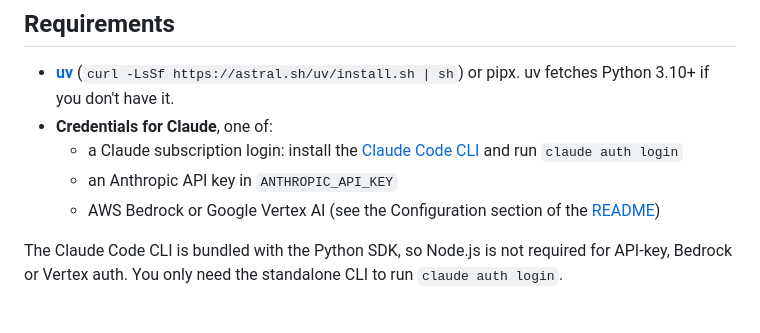
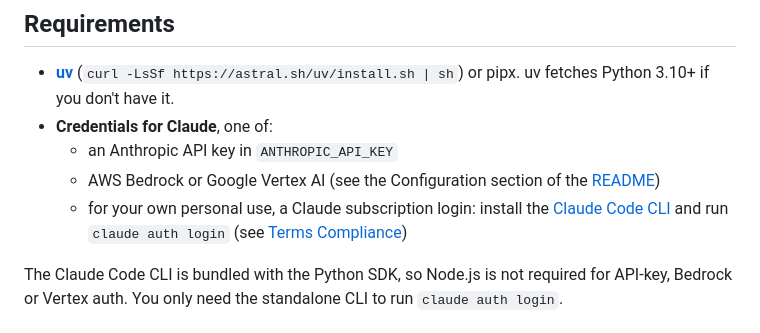
Before and after one commit to anandhakrishnanaji/claude-relay, a Markdown page: INSTALL.md, the part around the change. Drawn GitHub-style.

```diff
--- a/INSTALL.md
+++ b/INSTALL.md
@@ -12,9 +12,9 @@ claude-relay runs as a small HTTP server that speaks the OpenAI (`/v1/chat/compl
 
 - **[uv](https://docs.astral.sh/uv/)** (`curl -LsSf https://astral.sh/uv/install.sh | sh`) or pipx. uv fetches Python 3.10+ if you don't have it.
 - **Credentials for Claude**, one of:
-  - a Claude subscription login: install the [Claude Code CLI](https://docs.anthropic.com/en/docs/claude-code) and run `claude auth login`
   - an Anthropic API key in `ANTHROPIC_API_KEY`
   - AWS Bedrock or Google Vertex AI (see the Configuration section of the [README](./README.md))
+  - for your own personal use, a Claude subscription login: install the [Claude Code CLI](https://docs.anthropic.com/en/docs/claude-code) and run `claude auth login` (see [Terms Compliance](./README.md#terms-compliance))
 
 The Claude Code CLI is bundled with the Python SDK, so Node.js is not required for API-key, Bedrock or Vertex auth. You only need the standalone CLI to run `claude auth login`.
 
```
Also changed, not shown: README.md (+16 -13 lines), docs/demo.gif (added), 1 other file.
